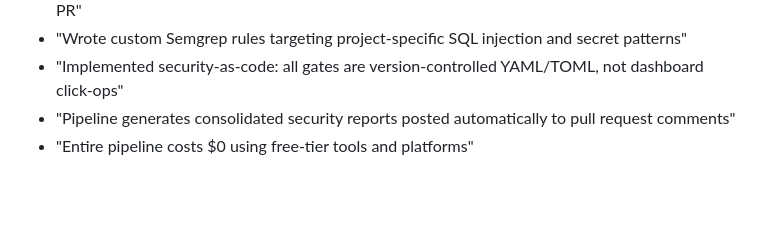
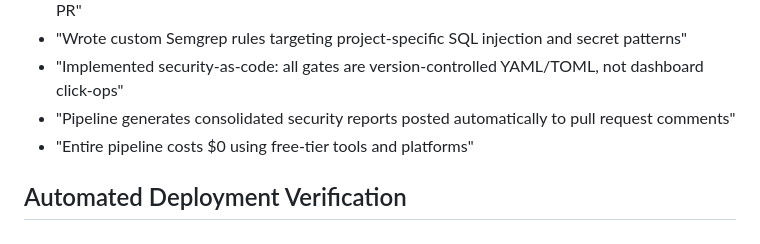
Before and after one commit to AryanRajTalekar/devsecops-pipeline, a Markdown page: README.md, the part around the change. GitHub-like rendering; blank space fills up the shorter version.

```diff
--- a/README.md
+++ b/README.md
@@ -164,3 +164,4 @@ After each pipeline run:
 - "Implemented security-as-code: all gates are version-controlled YAML/TOML, not dashboard click-ops"
 - "Pipeline generates consolidated security reports posted automatically to pull request comments"
 - "Entire pipeline costs $0 using free-tier tools and platforms"
+## Automated Deployment Verification
```
